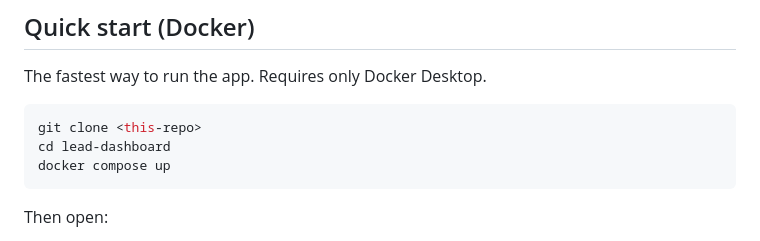
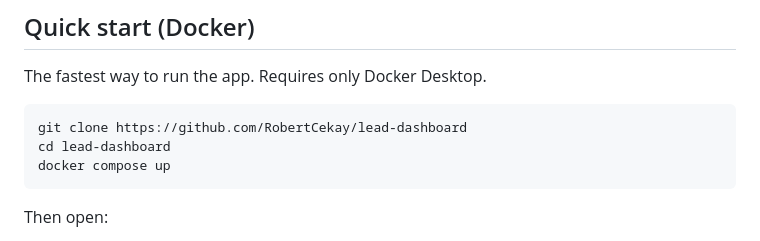
Before and after one commit to RobertCekay/lead-dashboard, a Markdown page: README.md, the part around the change. Rendered like a GitHub page.

Commit message:
update repo url in readme

````diff
--- a/README.md
+++ b/README.md
@@ -16,7 +16,7 @@ A small full-stack app a technical lead might use day-to-day: track tasks with r
 The fastest way to run the app. Requires only Docker Desktop.
 
 ```bash
-git clone <this-repo>
+git clone https://github.com/RobertCekay/lead-dashboard
 cd lead-dashboard
 docker compose up
 ```
````
